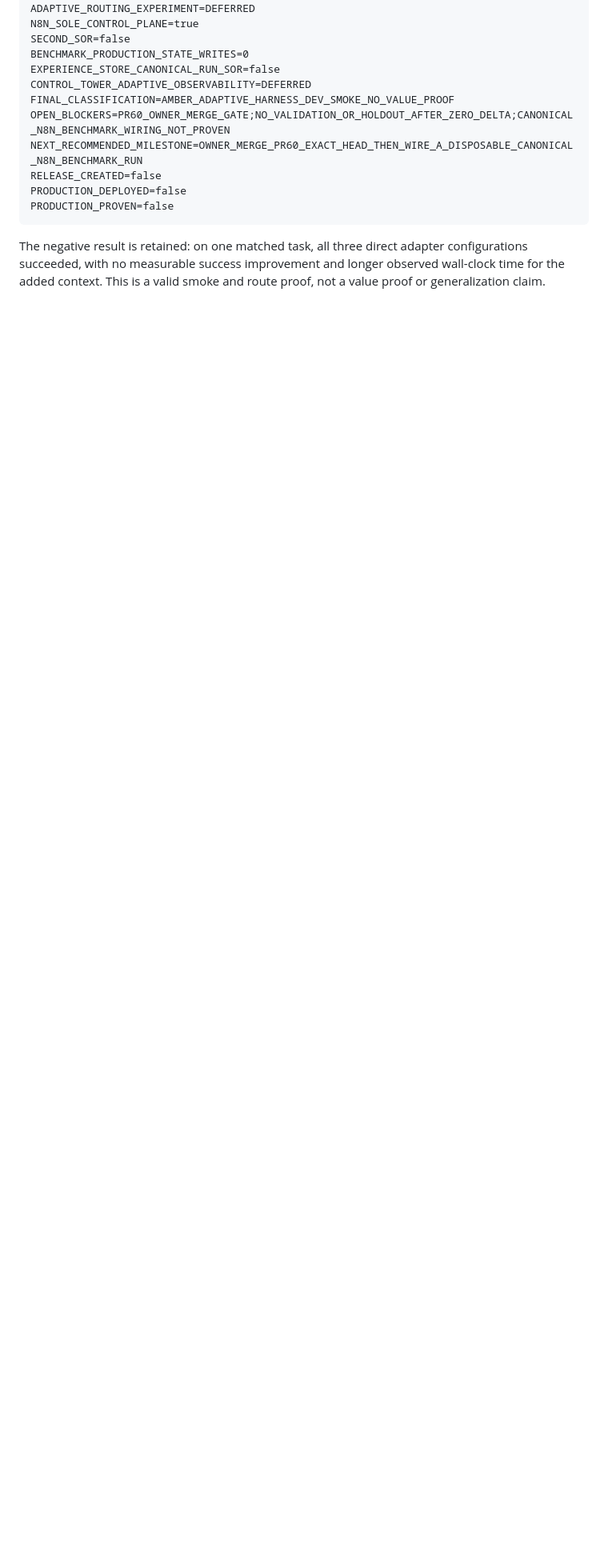
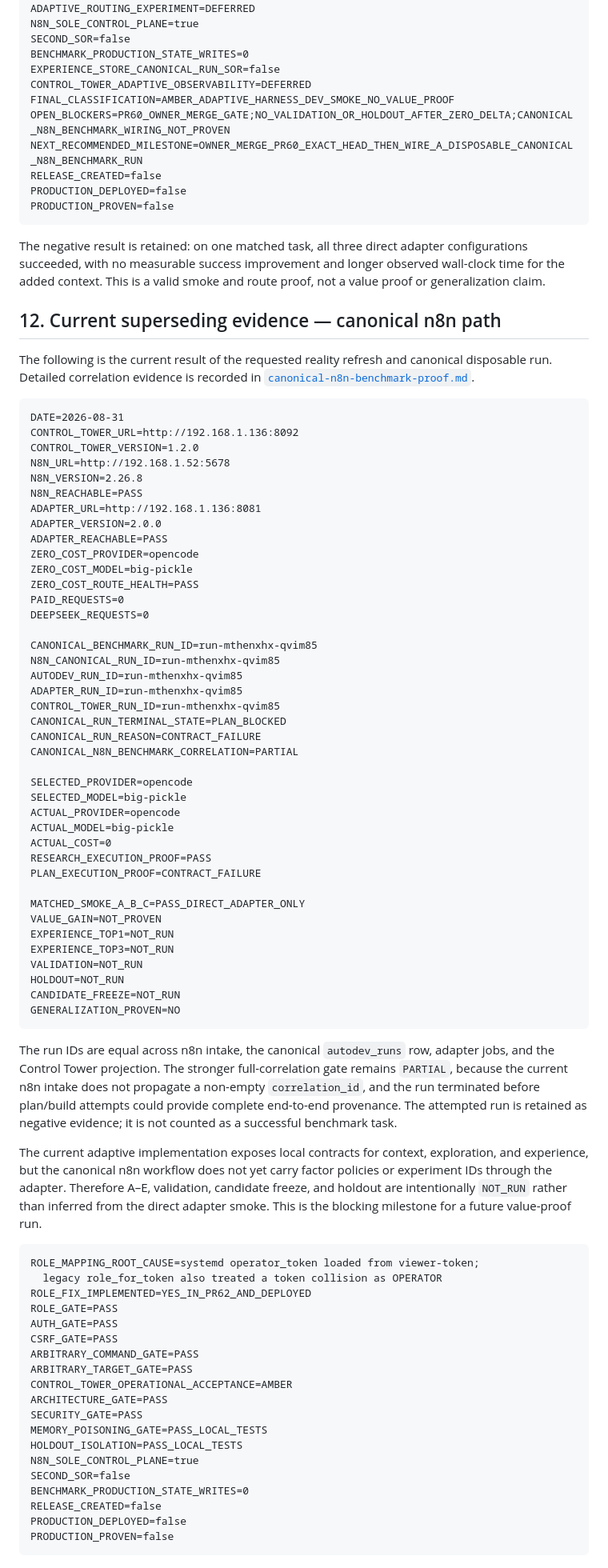
Before and after one commit to xxammaxx/Morpheus_workflow, a Markdown page: docs/reports/adaptive-harness-value-proof.md, the part around one of its changes. Shown at 80% size. Rendered like a GitHub page; blank space fills up the shorter version.

Commit message:
docs(adaptive): record canonical benchmark evidence

````diff
--- a/docs/reports/adaptive-harness-value-proof.md
+++ b/docs/reports/adaptive-harness-value-proof.md
@@ -353,3 +351,88 @@ The negative result is retained: on one matched task, all three direct
 adapter configurations succeeded, with no measurable success improvement and
 longer observed wall-clock time for the added context. This is a valid smoke
 and route proof, not a value proof or generalization claim.
+
+## 12. Current superseding evidence — canonical n8n path
+
+The following is the current result of the requested reality refresh and
+canonical disposable run. Detailed correlation evidence is recorded in
+[`canonical-n8n-benchmark-proof.md`](canonical-n8n-benchmark-proof.md).
+
+```text
+DATE=2026-08-31
+CONTROL_TOWER_URL=http://192.168.1.136:8092
+CONTROL_TOWER_VERSION=1.2.0
+N8N_URL=http://192.168.1.52:5678
+N8N_VERSION=2.26.8
+N8N_REACHABLE=PASS
+ADAPTER_URL=http://192.168.1.136:8081
+ADAPTER_VERSION=2.0.0
+ADAPTER_REACHABLE=PASS
+ZERO_COST_PROVIDER=opencode
+ZERO_COST_MODEL=big-pickle
+ZERO_COST_ROUTE_HEALTH=PASS
+PAID_REQUESTS=0
+DEEPSEEK_REQUESTS=0
+
+CANONICAL_BENCHMARK_RUN_ID=run-mthenxhx-qvim85
+N8N_CANONICAL_RUN_ID=run-mthenxhx-qvim85
+AUTODEV_RUN_ID=run-mthenxhx-qvim85
+ADAPTER_RUN_ID=run-mthenxhx-qvim85
+CONTROL_TOWER_RUN_ID=run-mthenxhx-qvim85
+CANONICAL_RUN_TERMINAL_STATE=PLAN_BLOCKED
+CANONICAL_RUN_REASON=CONTRACT_FAILURE
+CANONICAL_N8N_BENCHMARK_CORRELATION=PARTIAL
+
+SELECTED_PROVIDER=opencode
+SELECTED_MODEL=big-pickle
+ACTUAL_PROVIDER=opencode
+ACTUAL_MODEL=big-pickle
+ACTUAL_COST=0
+RESEARCH_EXECUTION_PROOF=PASS
+PLAN_EXECUTION_PROOF=CONTRACT_FAILURE
+
+MATCHED_SMOKE_A_B_C=PASS_DIRECT_ADAPTER_ONLY
+VALUE_GAIN=NOT_PROVEN
+EXPERIENCE_TOP1=NOT_RUN
+EXPERIENCE_TOP3=NOT_RUN
+VALIDATION=NOT_RUN
+HOLDOUT=NOT_RUN
+CANDIDATE_FREEZE=NOT_RUN
+GENERALIZATION_PROVEN=NO
+```
+
+The run IDs are equal across n8n intake, the canonical `autodev_runs` row,
+adapter jobs, and the Control Tower projection. The stronger full-correlation
+gate remains `PARTIAL`, because the current n8n intake does not propagate a
+non-empty `correlation_id`, and the run terminated before plan/build attempts
+could provide complete end-to-end provenance. The attempted run is retained
+as negative evidence; it is not counted as a successful benchmark task.
+
+The current adaptive implementation exposes local contracts for context,
+exploration, and experience, but the canonical n8n workflow does not yet
+carry factor policies or experiment IDs through the adapter. Therefore A–E,
+validation, candidate freeze, and holdout are intentionally `NOT_RUN` rather
+than inferred from the direct adapter smoke. This is the blocking milestone
+for a future value-proof run.
+
+```text
+ROLE_MAPPING_ROOT_CAUSE=systemd operator_token loaded from viewer-token;
+  legacy role_for_token also treated a token collision as OPERATOR
+ROLE_FIX_IMPLEMENTED=YES_IN_PR62_AND_DEPLOYED
+ROLE_GATE=PASS
+AUTH_GATE=PASS
+CSRF_GATE=PASS
+ARBITRARY_COMMAND_GATE=PASS
+ARBITRARY_TARGET_GATE=PASS
+CONTROL_TOWER_OPERATIONAL_ACCEPTANCE=AMBER
+ARCHITECTURE_GATE=PASS
+SECURITY_GATE=PASS
+MEMORY_POISONING_GATE=PASS_LOCAL_TESTS
+HOLDOUT_ISOLATION=PASS_LOCAL_TESTS
+N8N_SOLE_CONTROL_PLANE=true
+SECOND_SOR=false
+BENCHMARK_PRODUCTION_STATE_WRITES=0
+RELEASE_CREATED=false
+PRODUCTION_DEPLOYED=false
+PRODUCTION_PROVEN=false
+```
````
Also changed, not shown: other parts of docs/reports/adaptive-harness-value-proof.md (+9 -11 lines), docs/reports/canonical-n8n-benchmark-proof.md (added, +99 -0 lines), docs/reports/control-tower-playwright-acceptance.md (+51 -0 lines).
